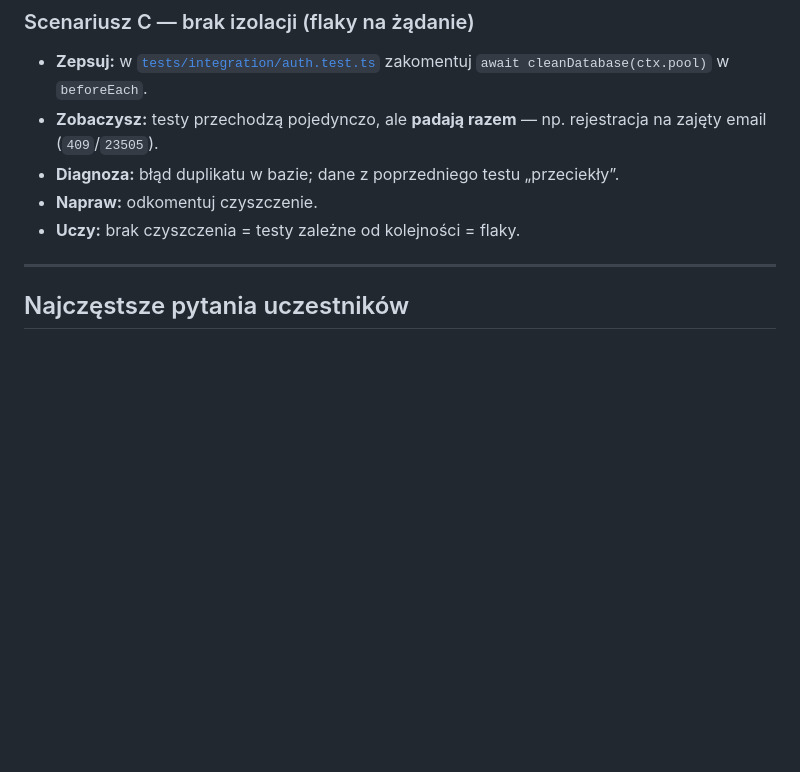
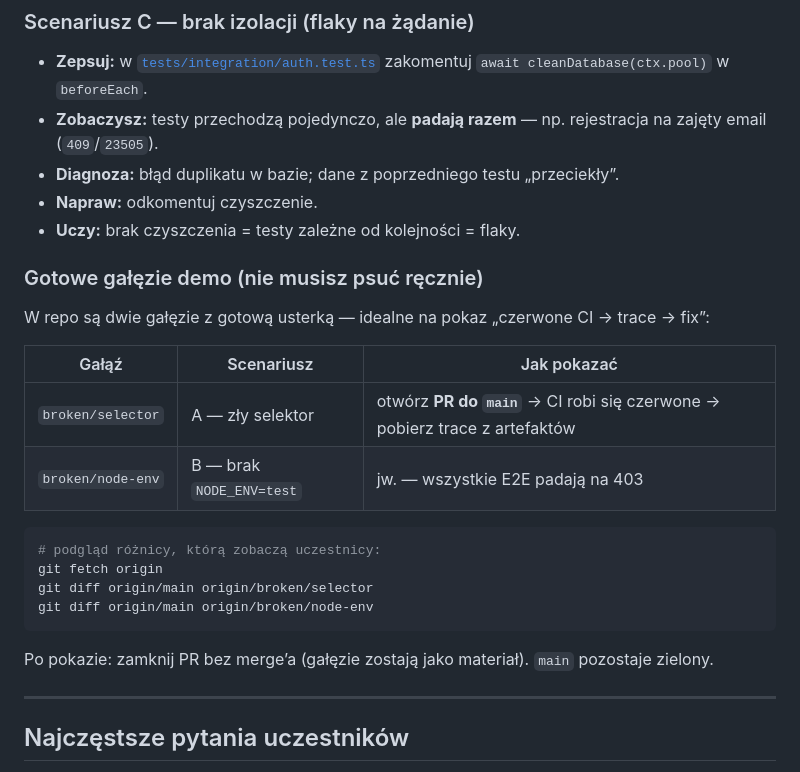
Before and after one commit to ekunda/sklep-e2e, a Markdown page: szkolenie/PORADNIK-PROWADZACEGO.md, the part around the change. GitHub-like rendering; blank space fills up the shorter version.

````diff
--- a/szkolenie/PORADNIK-PROWADZACEGO.md
+++ b/szkolenie/PORADNIK-PROWADZACEGO.md
@@ -188,6 +188,22 @@ Najlepsza nauka debugowania. Rób **na żywo** lub jako zadanie. Każdy scenariu
 - **Napraw:** odkomentuj czyszczenie.
 - **Uczy:** brak czyszczenia = testy zależne od kolejności = flaky.
 
+### Gotowe gałęzie demo (nie musisz psuć ręcznie)
+W repo są dwie gałęzie z gotową usterką — idealne na pokaz „czerwone CI → trace → fix”:
+
+| Gałąź | Scenariusz | Jak pokazać |
+|---|---|---|
+| `broken/selector` | A — zły selektor | otwórz **PR do `main`** → CI robi się czerwone → pobierz trace z artefaktów |
+| `broken/node-env` | B — brak `NODE_ENV=test` | jw. — wszystkie E2E padają na 403 |
+
+```bash
+# podgląd różnicy, którą zobaczą uczestnicy:
+git fetch origin
+git diff origin/main origin/broken/selector
+git diff origin/main origin/broken/node-env
+```
+Po pokazie: zamknij PR bez merge’a (gałęzie zostają jako materiał). `main` pozostaje zielony.
+
 ---
 
 ## Najczęstsze pytania uczestników
````
Also changed, not shown: szkolenie/KARTA-PROWADZACEGO.md (added, +48 -0 lines), szkolenie/README.md (+1 -1 lines).
